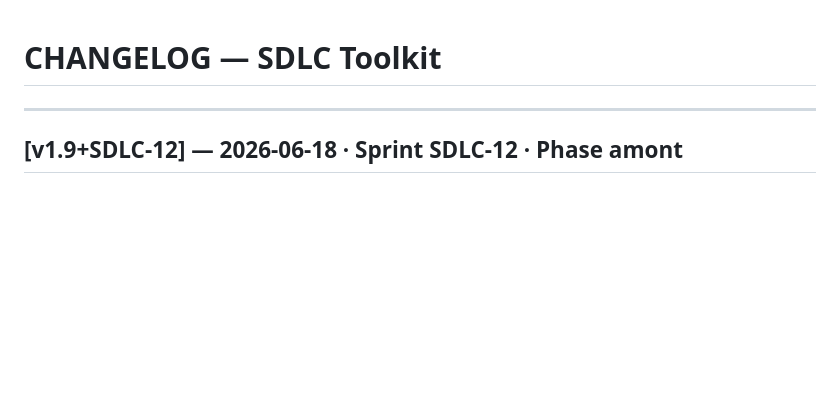
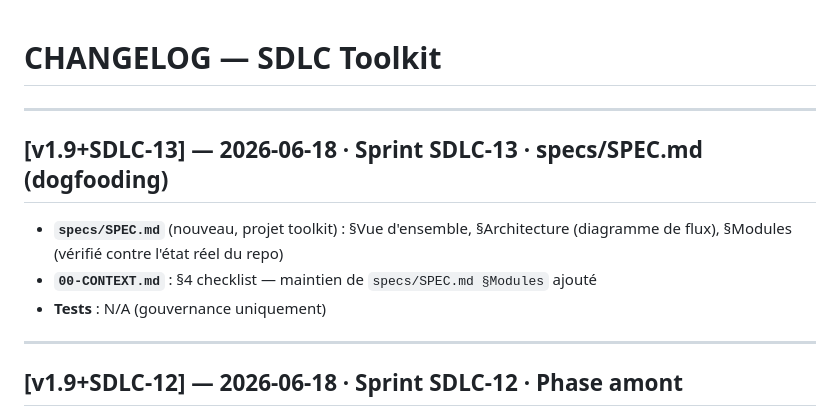
Before and after one commit to laurentGELY/SDLC, a Markdown page: CHANGELOG.md, the part around the change. Drawn GitHub-style; blank space fills up the shorter version.

```diff
--- a/CHANGELOG.md
+++ b/CHANGELOG.md
@@ -1,4 +1,13 @@
 # CHANGELOG — SDLC Toolkit
+
+---
+
+## [v1.9+SDLC-13] — 2026-06-18 · Sprint SDLC-13 · specs/SPEC.md (dogfooding)
+- **`specs/SPEC.md`** (nouveau, projet toolkit) : §Vue d'ensemble,
+  §Architecture (diagramme de flux), §Modules (vérifié contre l'état réel
+  du repo)
+- **`00-CONTEXT.md`** : §4 checklist — maintien de `specs/SPEC.md §Modules` ajouté
+- **Tests** : N/A (gouvernance uniquement)
 
 ---
 
```
Also changed, not shown: 00-CONTEXT.md (+1 -0 lines), specs/SPEC.md (added, +95 -0 lines).
